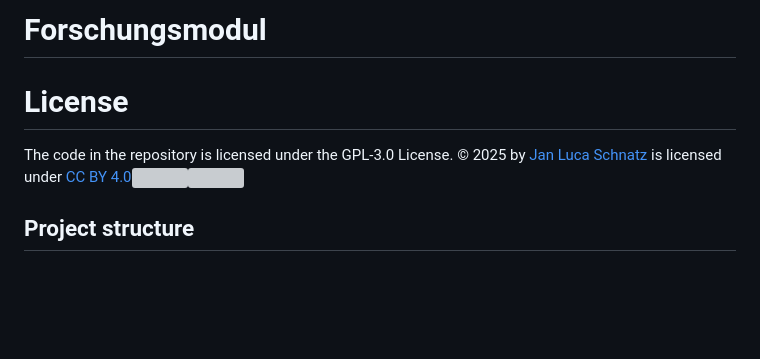
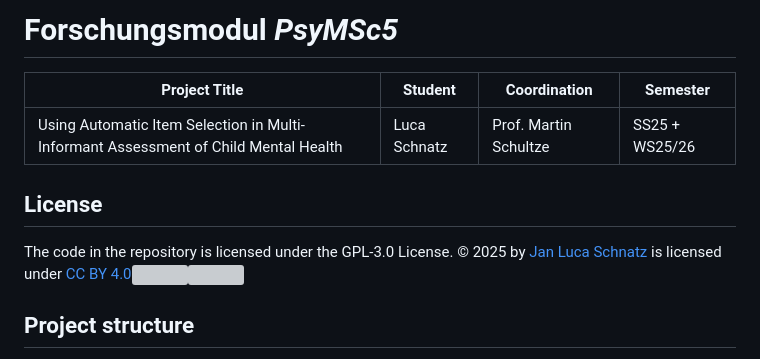
Before and after one commit to jlschnatz/multi-informant-aseba, a Markdown page: README.md, the part around the change printed below. GitHub-like rendering; blank space fills up the shorter version; grey boxes are pictures that could not be loaded.

```diff
--- a/README.md
+++ b/README.md
@@ -1,5 +1,10 @@
-# Forschungsmodul
+# Forschungsmodul *PsyMSc5*
 
-# License
+| **Project Title** | **Student**    | **Coordination**        | **Semester**        |
+|-------------------|----------------|-------------------------|---------------------|
+| Using Automatic Item Selection in Multi-Informant Assessment of Child Mental Health | Luca Schnatz | Prof. Martin Schultze | SS25 + WS25/26 |
+
+
+## License
 
 The code in the repository is licensed under the GPL-3.0 License.
```
Also changed, not shown: other parts of README.md (+1 -1 lines).
